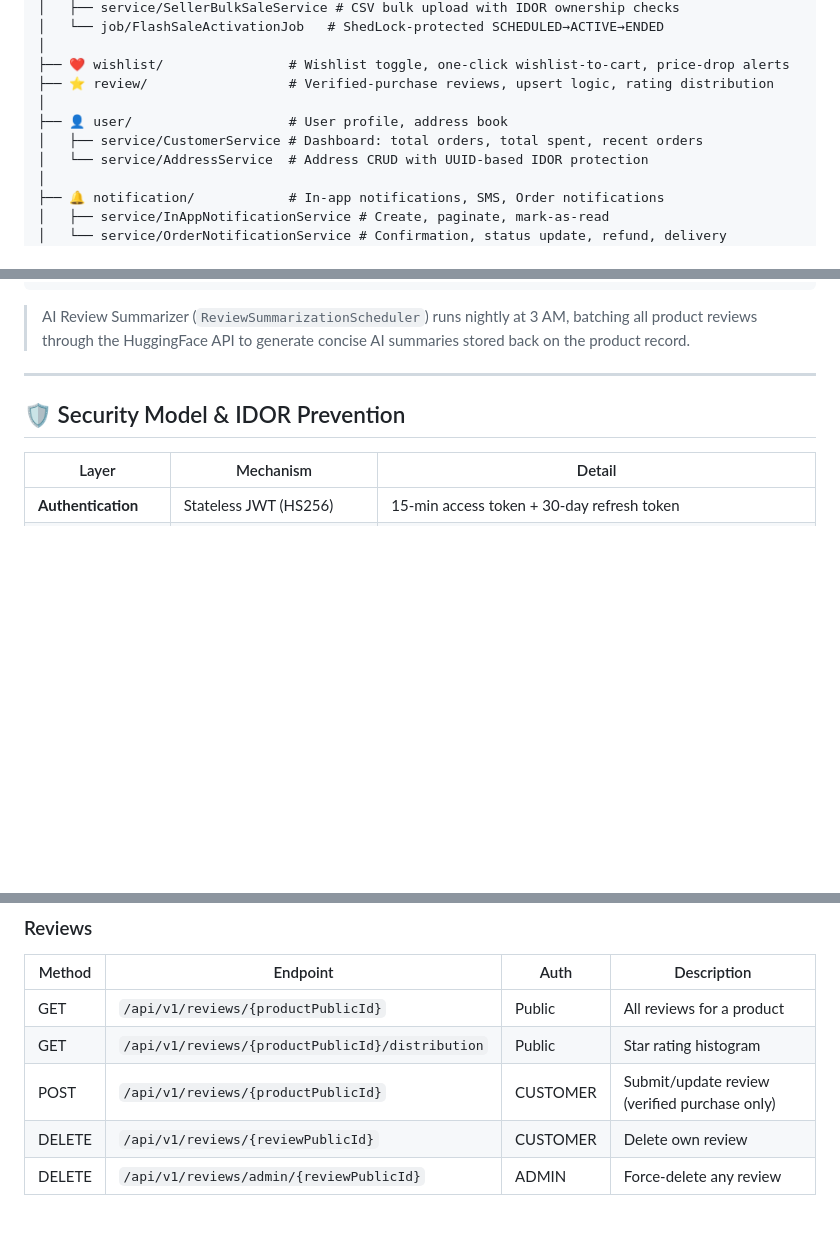
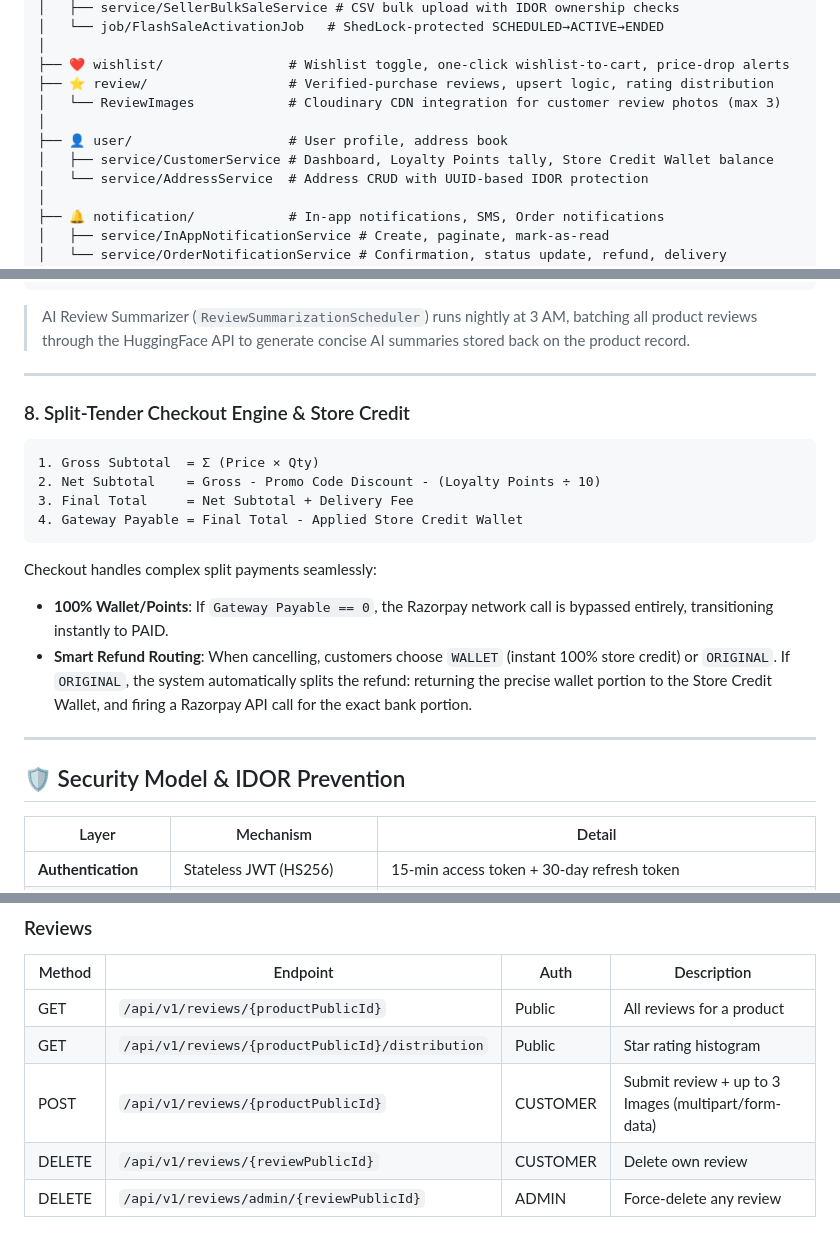
Before and after one commit to manish5200/CognitoCart, a Markdown page: README.md, 3 parts joined by grey strips. Drawn GitHub-style; blank space fills up the shorter version.

Commit message:
Updated README.md till now!!!!!!

````diff
--- a/README.md
+++ b/README.md
@@ -136,9 +136,10 @@ src/main/java/com/manish/smartcart/
 │
 ├── ❤️ wishlist/                # Wishlist toggle, one-click wishlist-to-cart, price-drop alerts
 ├── ⭐ review/                  # Verified-purchase reviews, upsert logic, rating distribution
+│   └── ReviewImages            # Cloudinary CDN integration for customer review photos (max 3)
 │
 ├── 👤 user/                    # User profile, address book
-│   ├── service/CustomerService # Dashboard: total orders, total spent, recent orders
+│   ├── service/CustomerService # Dashboard, Loyalty Points tally, Store Credit Wallet balance
 │   └── service/AddressService  # Address CRUD with UUID-based IDOR protection
 │
 ├── 🔔 notification/            # In-app notifications, SMS, Order notifications
@@ -332,6 +333,21 @@ Returns: "Noise-Cancelling Headphones" (zero keyword overlap)
 
 ---
 
+### 8. Split-Tender Checkout Engine & Store Credit
+
+```
+1. Gross Subtotal  = Σ (Price × Qty)
+2. Net Subtotal    = Gross - Promo Code Discount - (Loyalty Points ÷ 10)
+3. Final Total     = Net Subtotal + Delivery Fee
+4. Gateway Payable = Final Total - Applied Store Credit Wallet
+```
+
+Checkout handles complex split payments seamlessly:
+- **100% Wallet/Points**: If `Gateway Payable == 0`, the Razorpay network call is bypassed entirely, transitioning instantly to PAID.
+- **Smart Refund Routing**: When cancelling, customers choose `WALLET` (instant 100% store credit) or `ORIGINAL`. If `ORIGINAL`, the system automatically splits the refund: returning the precise wallet portion to the Store Credit Wallet, and firing a Razorpay API call for the exact bank portion.
+
+---
+
 ## 🛡️ Security Model & IDOR Prevention
 
 | Layer | Mechanism | Detail |
@@ -518,7 +534,7 @@ POST /api/v1/admin/sales/events
 |---|---|---|---|
 | GET | `/api/v1/reviews/{productPublicId}` | Public | All reviews for a product |
 | GET | `/api/v1/reviews/{productPublicId}/distribution` | Public | Star rating histogram |
-| POST | `/api/v1/reviews/{productPublicId}` | CUSTOMER | Submit/update review (verified purchase only) |
+| POST | `/api/v1/reviews/{productPublicId}` | CUSTOMER | Submit review + up to 3 Images (multipart/form-data) |
 | DELETE | `/api/v1/reviews/{reviewPublicId}` | CUSTOMER | Delete own review |
 | DELETE | `/api/v1/reviews/admin/{reviewPublicId}` | ADMIN | Force-delete any review |
 
````
Also changed, not shown: other parts of README.md (+2 -0 lines).
